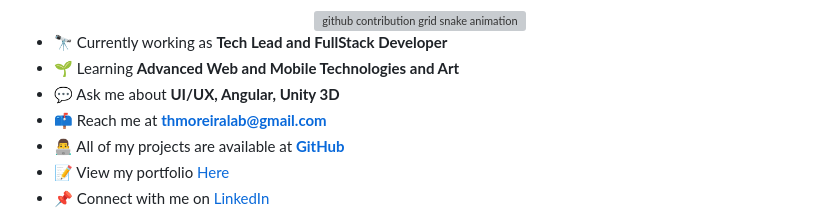
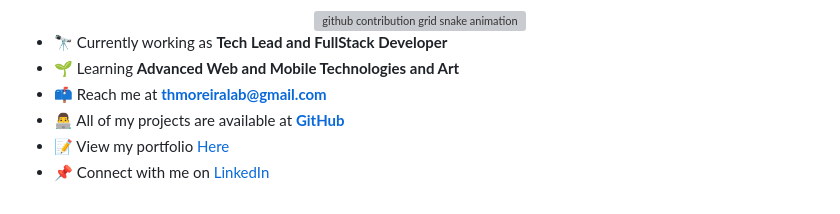
Before and after one commit to AmoreiraT/AmoreiraT, a Markdown page: README.md, the part around one of its changes. Rendered like a GitHub page; grey boxes are pictures that could not be loaded.

```diff
--- a/README.md
+++ b/README.md
@@ -30,7 +30,6 @@
 <!--Intro start-->
 - 🔭 Currently working as **Tech Lead and FullStack Developer**
 - 🌱 Learning **Advanced Web and Mobile Technologies and Art**
-- 💬 Ask me about **UI/UX, Angular, Unity 3D**
 - 📫 Reach me at **[thmoreiralab@gmail.com](mailto:thmoreiralab@gmail.com)**
 - 👨‍💻 All of my projects are available at **[GitHub](https://github.com/AmoreiraT?tab=repositories)**
 - 📝 View my portfolio [Here](./THAIGO_MOREIRA_CVPORTIFOLIOEnglish.pdf)
```
Also changed, not shown: other parts of README.md (+0 -13 lines).
